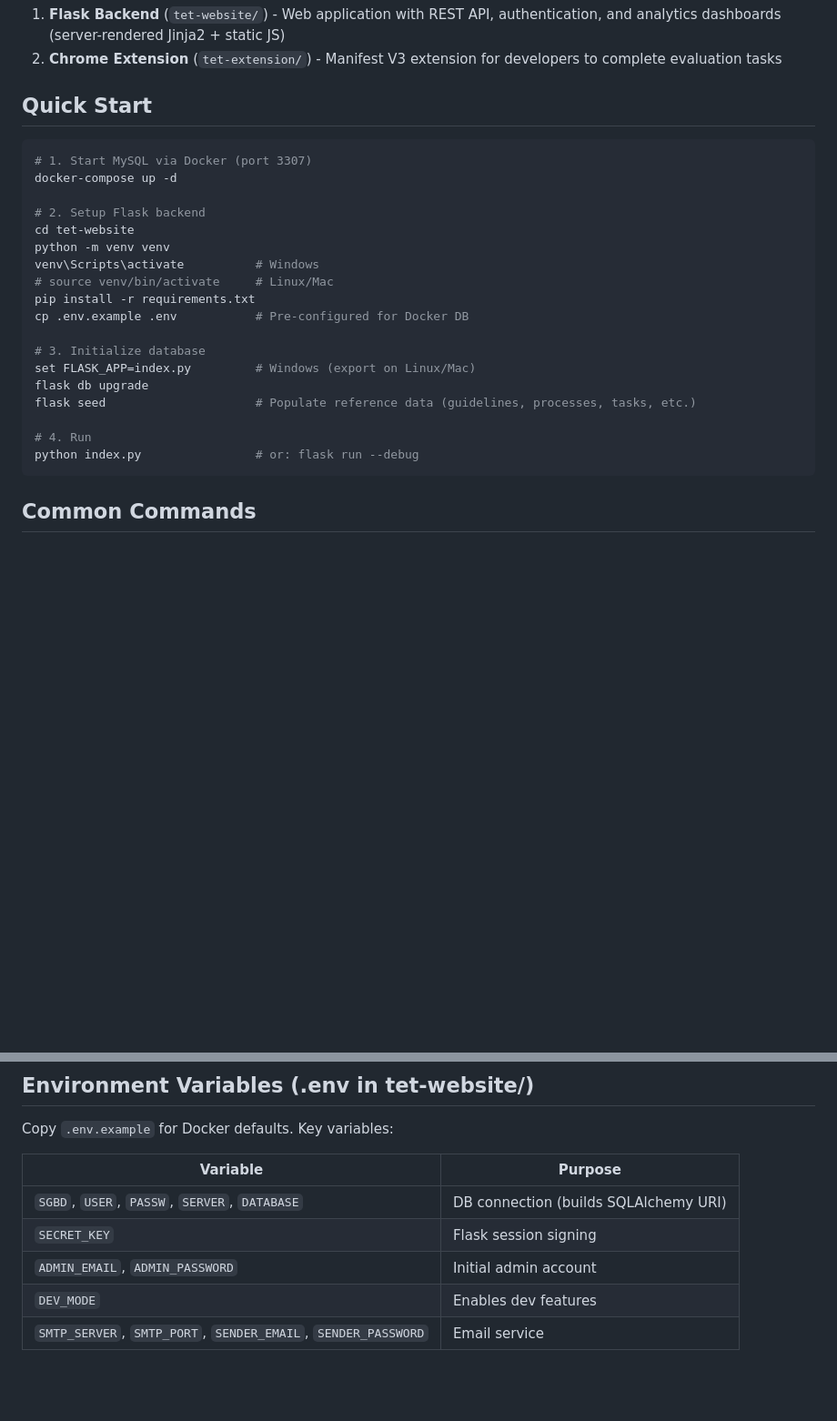
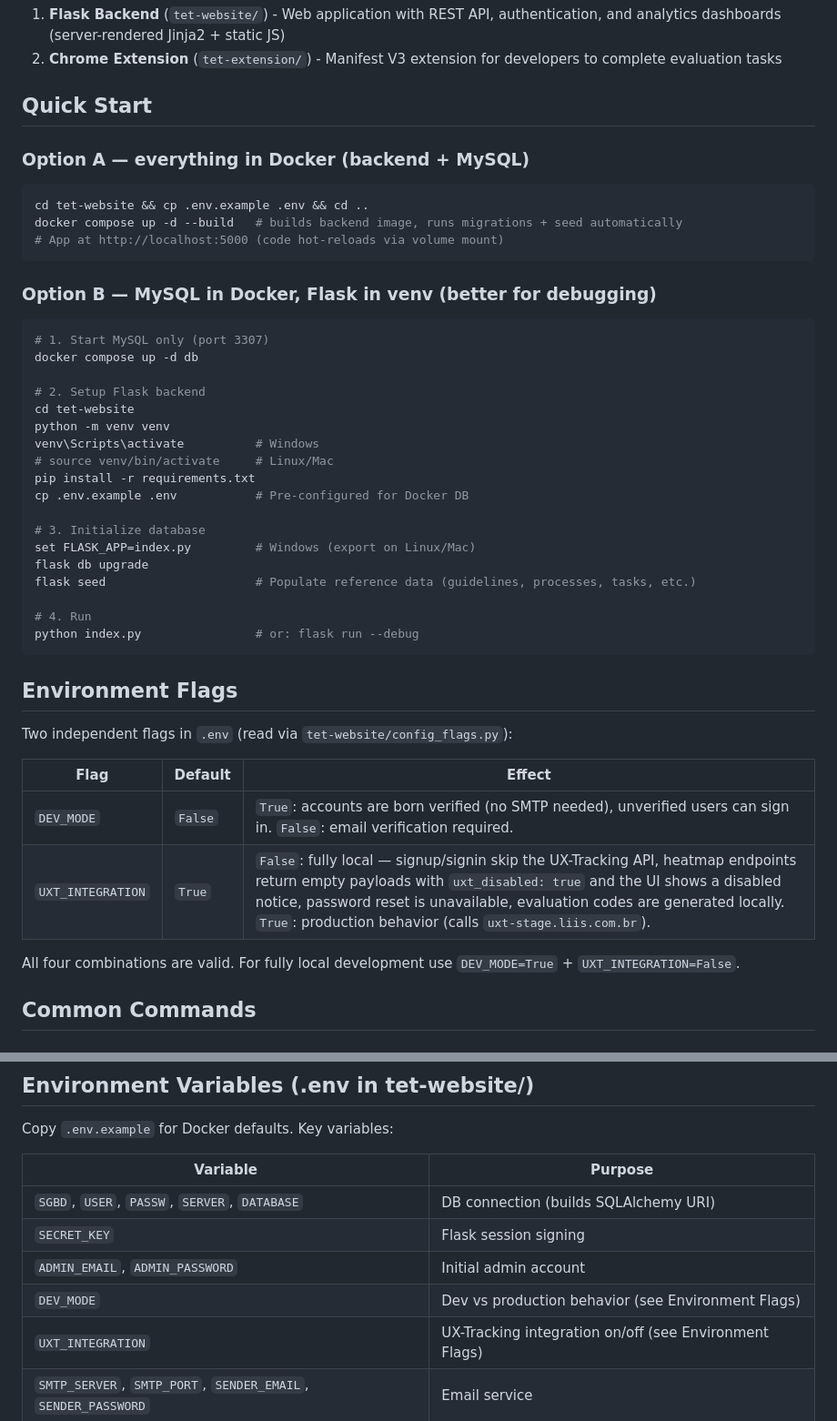
Before and after one commit to alexandr10cl/SECO-Transparency-Framework, a Markdown page: CLAUDE.md, 2 parts joined by grey strips. Shown at 91% size. Rendered like a GitHub page; blank space fills up the shorter version.

````diff
--- a/CLAUDE.md
+++ b/CLAUDE.md
@@ -11,9 +11,19 @@ SECO-TransP is a transparency evaluation framework for software ecosystem portal
 
 ## Quick Start
 
+### Option A — everything in Docker (backend + MySQL)
+
 ```bash
-# 1. Start MySQL via Docker (port 3307)
-docker-compose up -d
+cd tet-website && cp .env.example .env && cd ..
+docker compose up -d --build   # builds backend image, runs migrations + seed automatically
+# App at http://localhost:5000 (code hot-reloads via volume mount)
+```
+
+### Option B — MySQL in Docker, Flask in venv (better for debugging)
+
+```bash
+# 1. Start MySQL only (port 3307)
+docker compose up -d db
 
 # 2. Setup Flask backend
 cd tet-website
@@ -31,6 +41,17 @@ flask seed                     # Populate reference data (guidelines, processes,
 # 4. Run
 python index.py                # or: flask run --debug
 ```
+
+## Environment Flags
+
+Two independent flags in `.env` (read via `tet-website/config_flags.py`):
+
+| Flag | Default | Effect |
+|------|---------|--------|
+| `DEV_MODE` | `False` | `True`: accounts are born verified (no SMTP needed), unverified users can sign in. `False`: email verification required. |
+| `UXT_INTEGRATION` | `True` | `False`: fully local — signup/signin skip the UX-Tracking API, heatmap endpoints return empty payloads with `uxt_disabled: true` and the UI shows a disabled notice, password reset is unavailable, evaluation codes are generated locally. `True`: production behavior (calls `uxt-stage.liis.com.br`). |
+
+All four combinations are valid. For fully local development use `DEV_MODE=True` + `UXT_INTEGRATION=False`.
 
 ## Common Commands
 
@@ -86,7 +107,8 @@ Copy `.env.example` for Docker defaults. Key variables:
 | `SGBD`, `USER`, `PASSW`, `SERVER`, `DATABASE` | DB connection (builds SQLAlchemy URI) |
 | `SECRET_KEY` | Flask session signing |
 | `ADMIN_EMAIL`, `ADMIN_PASSWORD` | Initial admin account |
-| `DEV_MODE` | Enables dev features |
+| `DEV_MODE` | Dev vs production behavior (see Environment Flags) |
+| `UXT_INTEGRATION` | UX-Tracking integration on/off (see Environment Flags) |
 | `SMTP_SERVER`, `SMTP_PORT`, `SENDER_EMAIL`, `SENDER_PASSWORD` | Email service |
 
 ## Optional Dependencies
````
Also changed, not shown: tet-website/README.md (+26 -4 lines).
